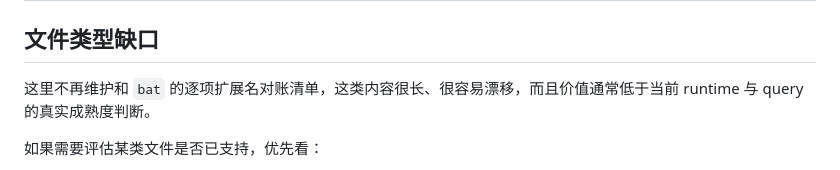
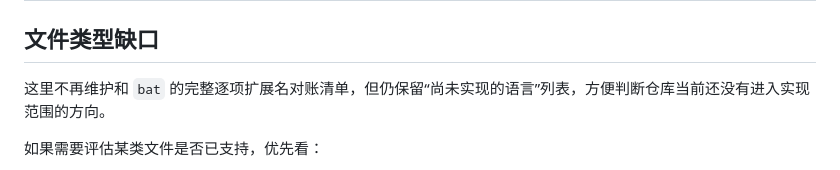
Before and after one commit to happy-proto/kat, a Markdown page: docs/language-coverage.md, the part around one of its changes. GitHub-like rendering.

Commit message:
docs(coverage): keep missing language list
Co-authored-by: OpenAI Codex <codex@openai.com>

```diff
--- a/docs/language-coverage.md
+++ b/docs/language-coverage.md
@@ -161,7 +161,7 @@
 
 ## 文件类型缺口
 
-这里不再维护和 `bat` 的逐项扩展名对账清单，这类内容很长、很容易漂移，而且价值通常低于当前 runtime 与 query 的真实成熟度判断。
+这里不再维护和 `bat` 的完整逐项扩展名对账清单，但仍保留“尚未实现的语言”列表，方便判断仓库当前还没有进入实现范围的方向。
 
 如果需要评估某类文件是否已支持，优先看：
 
```
Also changed, not shown: other parts of docs/language-coverage.md (+101 -0 lines).
